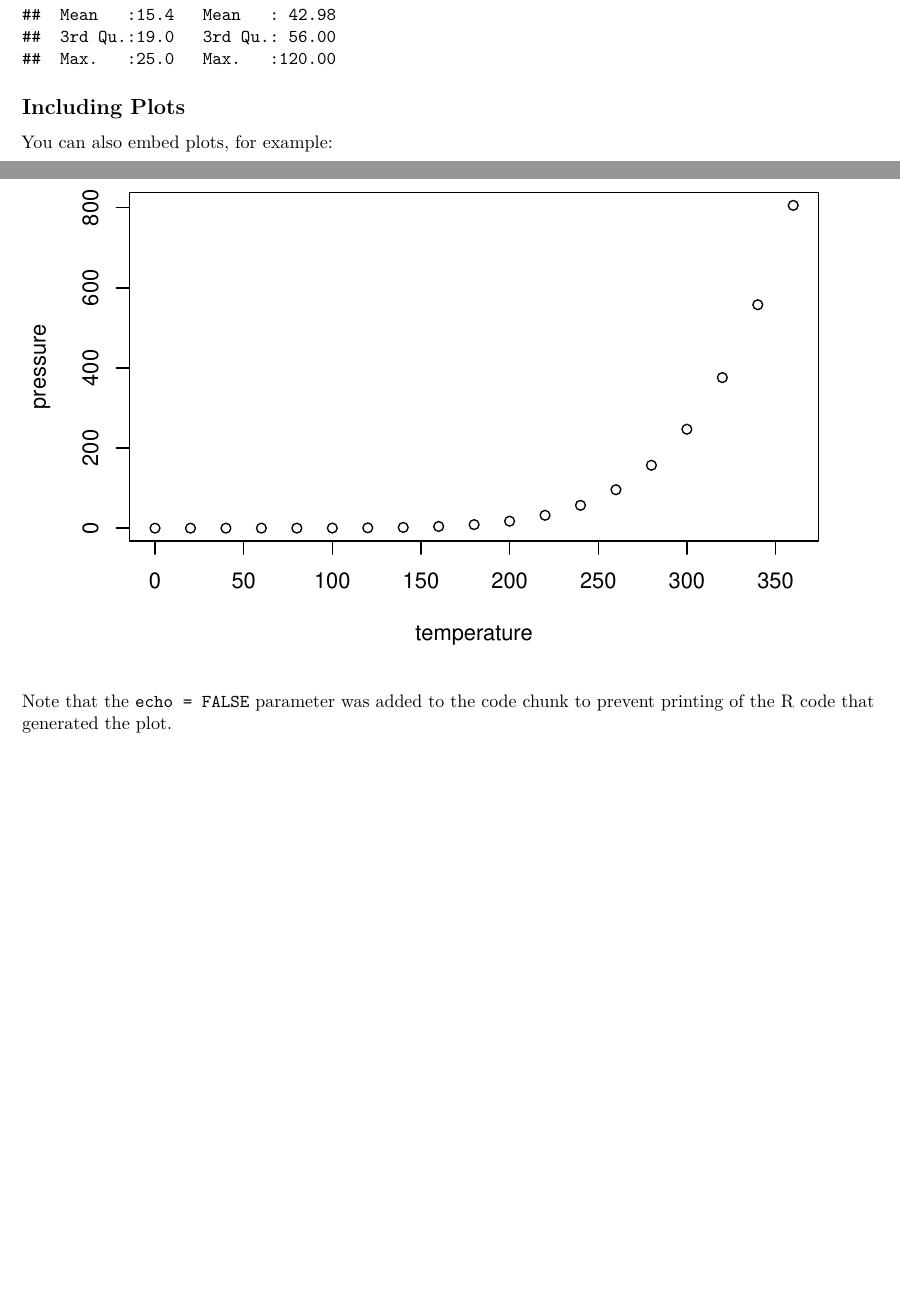
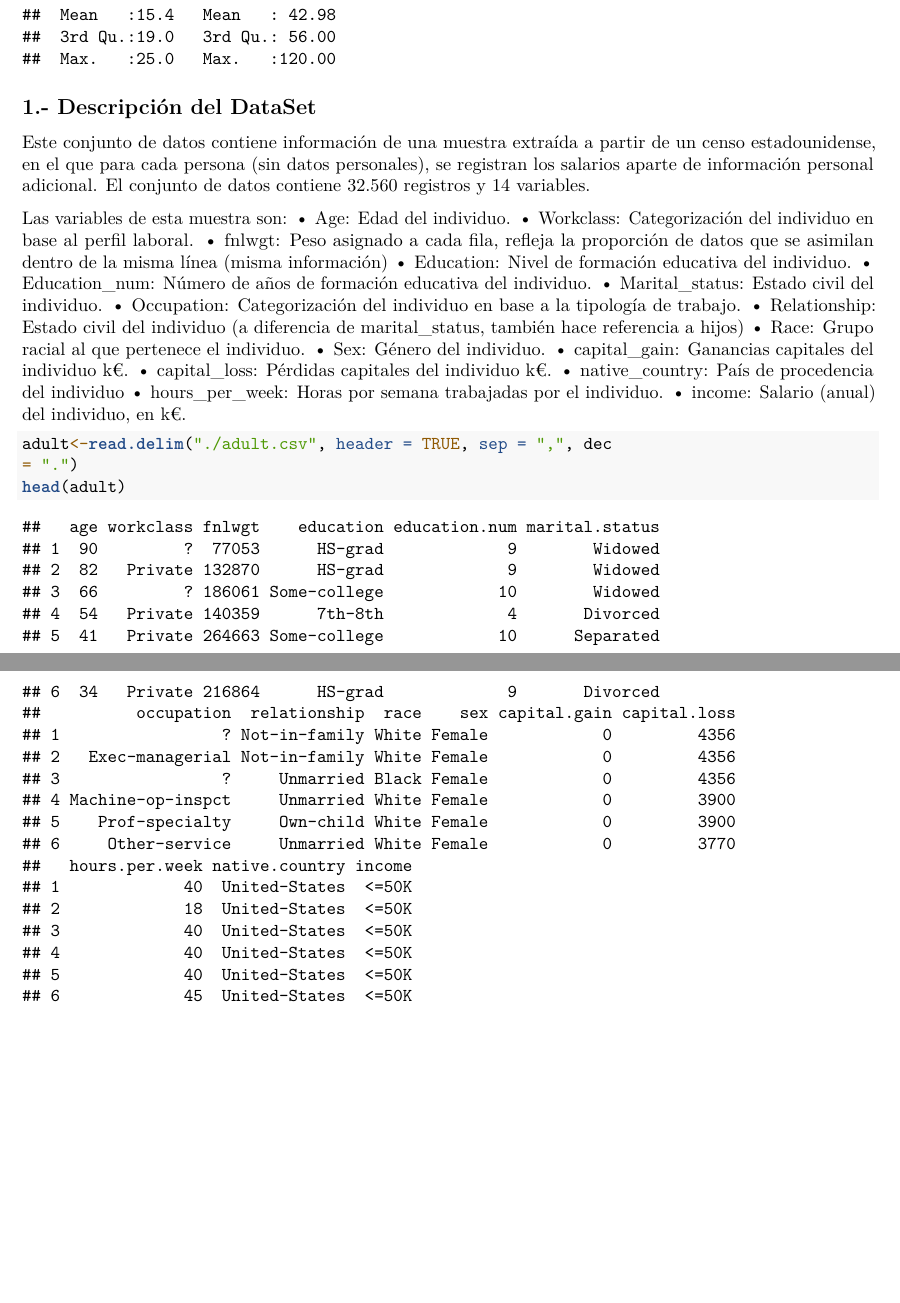
Before and after one commit to JHerreroM/adult_income, an R Markdown document (analysis.Rmd): two parts of pages 1 and 2 of 2, joined at a grey line, cut so that both start at the same text, the shorter picture padded with empty space. Rendered offline with R 4.5, knitr and Pandoc, then LaTeX, with nearby package versions.

Commit message:
Descripción del Dataset

````diff
--- a/analysis.Rmd
+++ b/analysis.Rmd
@@ -19,12 +19,33 @@ When you click the **Knit** button a document will be generated that includes bo
 summary(cars)
 ```
 
-## Including Plots
+## 1.- Descripción del DataSet
 
-You can also embed plots, for example:
+Este conjunto de datos contiene información de una muestra extraída a partir de un censo estadounidense, en el que para
+cada persona (sin datos personales), se registran los salarios aparte de información personal adicional. El conjunto de datos contiene
+32.560 registros y 14 variables.
 
-```{r pressure, echo=FALSE}
-plot(pressure)
+
+Las variables de esta muestra son:
+• Age: Edad del individuo.
+• Workclass: Categorización del individuo en base al perfil laboral.
+• fnlwgt: Peso asignado a cada fila, refleja la proporción de datos que se asimilan dentro de la misma línea (misma información)
+• Education: Nivel de formación educativa del individuo.
+• Education_num: Número de años de formación educativa del individuo.
+• Marital_status: Estado civil del individuo.
+• Occupation: Categorización del individuo en base a la tipología de trabajo.
+• Relationship: Estado civil del individuo (a diferencia de marital_status, también hace referencia a hijos)
+• Race: Grupo racial al que pertenece el individuo.
+• Sex: Género del individuo.
+• capital_gain: Ganancias capitales del individuo k€.
+• capital_loss: Pérdidas capitales del individuo k€.
+• native_country: País de procedencia del individuo
+• hours_per_week: Horas por semana trabajadas por el individuo.
+• income: Salario (anual) del individuo, en k€.
+
+```{r cars}
+adult<-read.delim("./adult.csv", header = TRUE, sep = ",", dec
+= ".")
+head(adult)
+
 ```
-
-Note that the `echo = FALSE` parameter was added to the code chunk to prevent printing of the R code that generated the plot.
````
